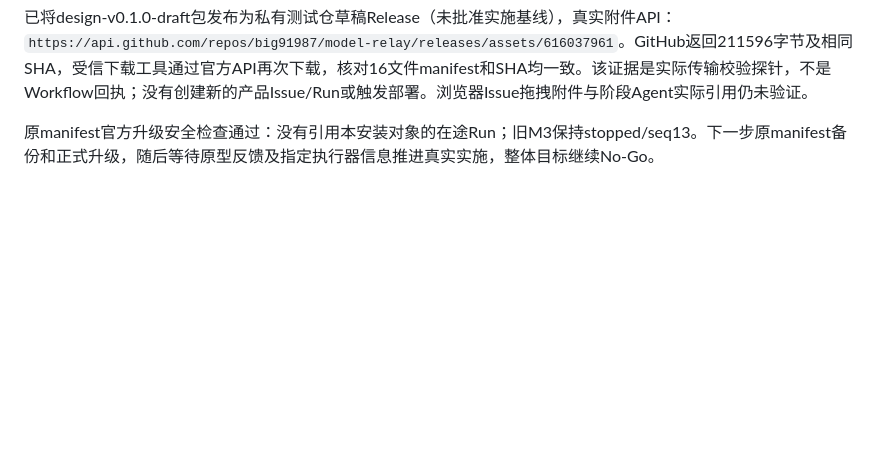
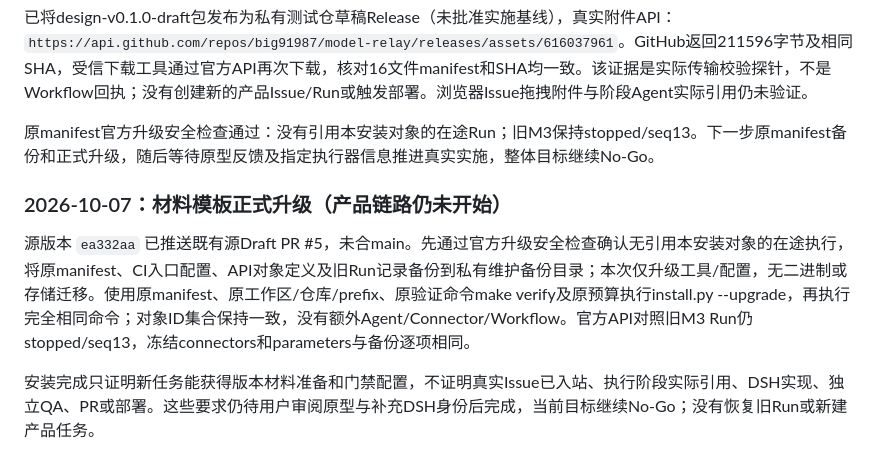
Before and after one commit to big91987/agent_platform, a Markdown page: docs/03-delivery/workflows-verification.md, the part around the change. Drawn GitHub-style; blank space fills up the shorter version.

Commit message:
docs: record standard material template upgrade and remaining acceptance gates

```diff
--- a/docs/03-delivery/workflows-verification.md
+++ b/docs/03-delivery/workflows-verification.md
@@ -907,3 +907,9 @@ seq10独立QA给出No-Go并沿原development边返回：R01–R04为强制场景
 已将design-v0.1.0-draft包发布为私有测试仓草稿Release（未批准实施基线），真实附件API：`https://api.github.com/repos/big91987/model-relay/releases/assets/616037961`。GitHub返回211596字节及相同SHA，受信下载工具通过官方API再次下载，核对16文件manifest和SHA均一致。该证据是实际传输校验探针，不是Workflow回执；没有创建新的产品Issue/Run或触发部署。浏览器Issue拖拽附件与阶段Agent实际引用仍未验证。
 
 原manifest官方升级安全检查通过：没有引用本安装对象的在途Run；旧M3保持stopped/seq13。下一步原manifest备份和正式升级，随后等待原型反馈及指定执行器信息推进真实实施，整体目标继续No-Go。
+
+### 2026-10-07：材料模板正式升级（产品链路仍未开始）
+
+源版本 `ea332aa` 已推送既有源Draft PR #5，未合main。先通过官方升级安全检查确认无引用本安装对象的在途执行，将原manifest、CI入口配置、API对象定义及旧Run记录备份到私有维护备份目录；本次仅升级工具/配置，无二进制或存储迁移。使用原manifest、原工作区/仓库/prefix、原验证命令make verify及原预算执行install.py --upgrade，再执行完全相同命令；对象ID集合保持一致，没有额外Agent/Connector/Workflow。官方API对照旧M3 Run仍stopped/seq13，冻结connectors和parameters与备份逐项相同。
+
+安装完成只证明新任务能获得版本材料准备和门禁配置，不证明真实Issue已入站、执行阶段实际引用、DSH实现、独立QA、PR或部署。这些要求仍待用户审阅原型与补充DSH身份后完成，当前目标继续No-Go；没有恢复旧Run或新建产品任务。
```
Also changed, not shown: docs/02-architecture/workflow-materials.md (+1 -1 lines), docs/03-delivery/workflow-materials-plan.md (+1 -1 lines).
